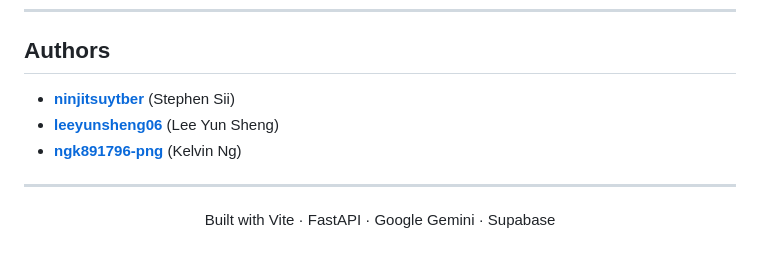
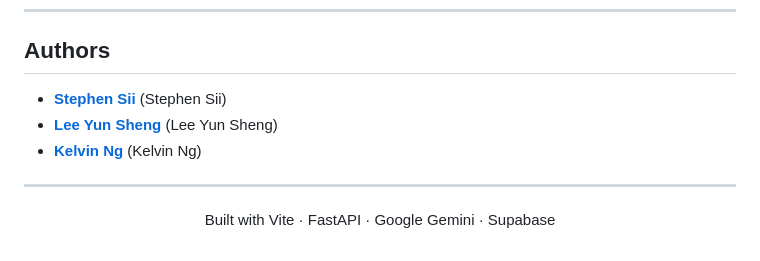
Before and after one commit to ninjitsuytber/FraudTrace, a Markdown page: README.md, the part around the change. Drawn GitHub-style.

```diff
--- a/README.md
+++ b/README.md
@@ -557,9 +557,9 @@ The PDF renderer splits the report at each `##` section heading to ensure clean
 
 ## Authors
 
-- **[ninjitsuytber](https://github.com/ninjitsuytber)** (Stephen Sii)
-- **[leeyunsheng06](https://github.com/leeyunsheng06)** (Lee Yun Sheng)
-- **[ngk891796-png](https://github.com/ngk891796-png)** (Kelvin Ng)
+- **[Stephen Sii](https://github.com/ninjitsuytber)** (Stephen Sii)
+- **[Lee Yun Sheng](https://github.com/leeyunsheng06)** (Lee Yun Sheng)
+- **[Kelvin Ng](https://github.com/ngk891796-png)** (Kelvin Ng)
 
 ---
 
```
